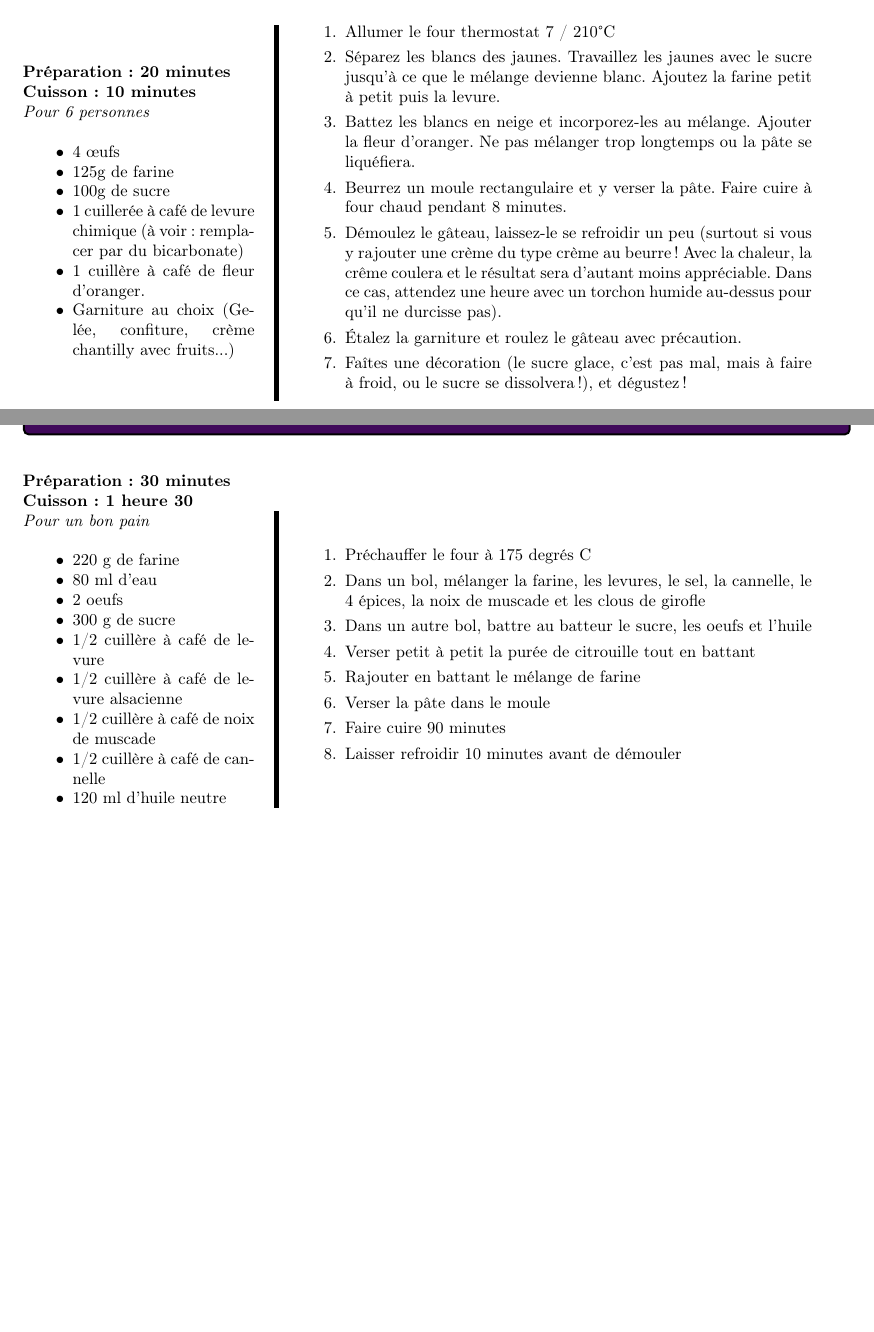
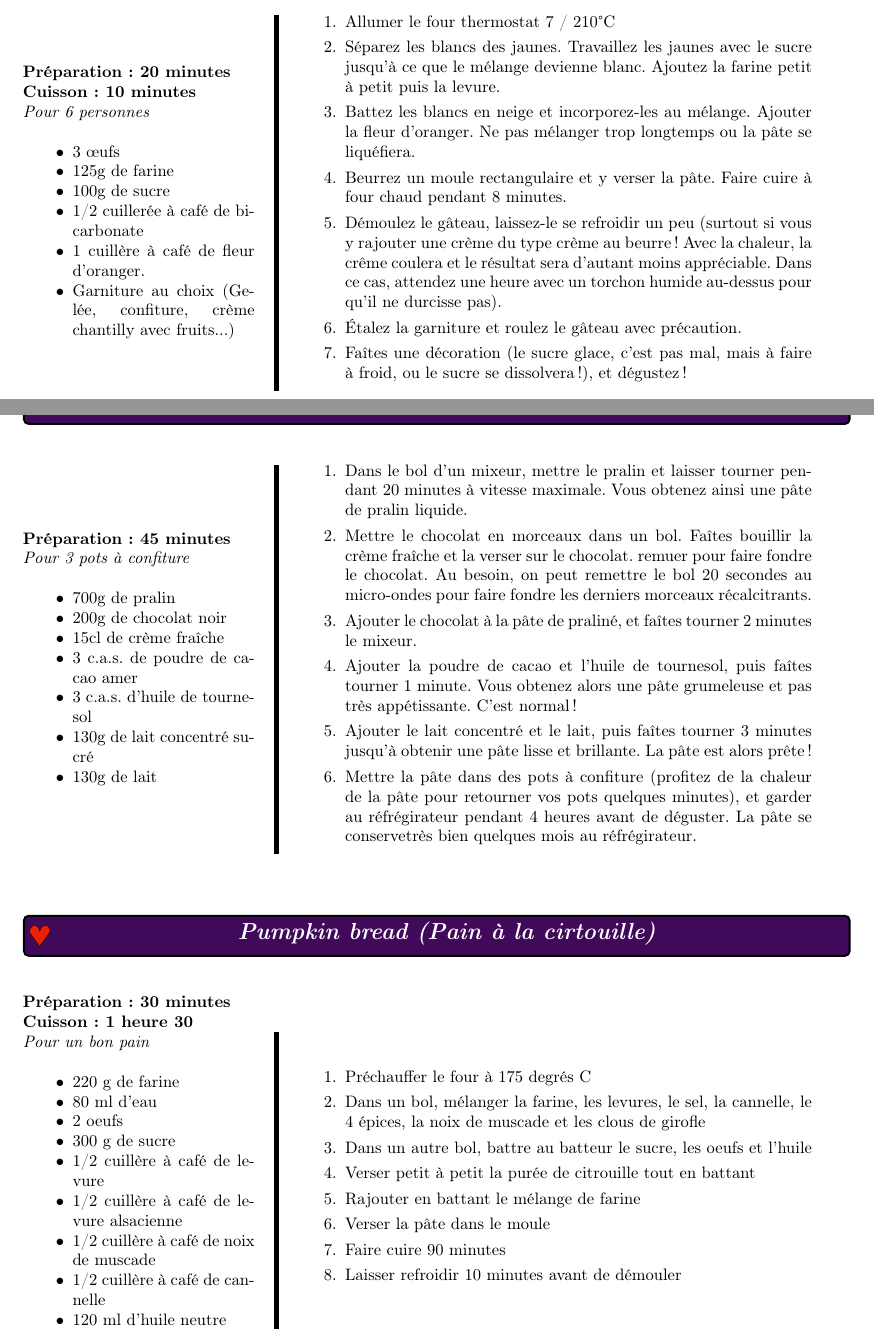
Before and after one commit to avieira/Recettes, a LaTeX document (recettes.tex, which reads desserts.tex): two parts of pages 36 and 39 of 48 before the commit and two parts of pages 36 and 39 of 49 after it, joined at a grey line, cut so that both start at the same text, the shorter picture padded with empty space. Compiled offline with pdfLaTeX.

Commit message:
Ajout pâte à tartiner 	modifié :         desserts.tex 	supprimé :        recettes.pdf

```diff
--- a/desserts.tex
+++ b/desserts.tex
@@ -75,12 +75,11 @@ Si on cherche à faire un peu plus grand, multipliez chacun des ingrédients par
 \Recet{Bûche à la crème au mascarpone aux deux chocolats}{}
 {Pour 6 personnes}{Pour le biscuit :
 \begin{itemize}
-	\item 4 \oe ufs
+	\item 3 \oe ufs
 	\item 125g de farine
 	\item 100g de sucre
-	\item 1 cuillerée à café de levure chimique (à voir : remplacer par du bicarbonate)
+	\item 1/2 cuillerée à café de bicarbonate
 	\item 1 cuillère à café de fleur d'oranger.
-	\item (optionnel) 2 cuillères à soupe de grand marnier (ou de cognac, ou de whisky)
 \end{itemize}
 Pour la crème :
 \begin{itemize}
@@ -498,10 +497,10 @@ Pour la crème à flan
 \bigskip
 \Recet{Gâteau roulé}{\label{gateauRoule}Préparation : 20 minutes \\ Cuisson : 10 minutes}
 {Pour 6 personnes}{\begin{itemize}
-	\item 4 \oe ufs
+	\item 3 \oe ufs
 	\item 125g de farine
 	\item 100g de sucre
-	\item 1 cuillerée à café de levure chimique (à voir : remplacer par du bicarbonate)
+	\item 1/2 cuillerée à café de bicarbonate
 	\item 1 cuillère à café de fleur d'oranger.
 	\item Garniture au choix (Gelée, confiture, crème chantilly avec fruits...)
 \end{itemize}}
@@ -591,6 +590,29 @@ Pour le caramel \begin{itemize}
 \item Mettez le chocolat à fondre puis versez-le sur le caramel. Répartissez-le bien en remuant le moule pour avoir une surfasse lisse. Quand le chocolat commence à prendre mais qu'il n'est pas encore dur (10 minutes après le versement à peu près), coupez des parts avec une lame bien coupante trempée dans de l'eau chaude.
 \item Conservez en boîte hermétique.
 \end{enumerate}}
+
+\bigskip
+\Recet{Pâte à tartiner au cacao}{Préparation : 45 minutes}
+{Pour 3 pots à confiture}{\begin{itemize}
+	\item 700g de pralin
+	\item 200g de chocolat noir
+	\item 15cl de crème fraîche
+	\item 3 c.a.s. de poudre de cacao amer
+	\item 3 c.a.s. d'huile de tournesol
+	\item 130g de lait concentré sucré
+	\item 130g de lait
+\end{itemize}}
+{\begin{enumerate}
+	\item Dans le bol d'un mixeur, mettre le pralin et laisser tourner pendant 20 minutes à vitesse maximale. Vous obtenez ainsi une pâte de pralin liquide.
+	\item Mettre le chocolat en morceaux dans un bol. Faîtes bouillir la crème fraîche et la verser sur le chocolat. remuer pour faire fondre le chocolat. Au besoin, on peut remettre le bol 20 secondes au micro-ondes pour faire fondre les derniers morceaux récalcitrants.
+	\item Ajouter le chocolat à la pâte de praliné, et faîtes tourner 2 minutes le mixeur.
+	\item Ajouter la poudre de cacao et l'huile de tournesol, puis faîtes tourner 1 minute. Vous obtenez alors une pâte grumeleuse et pas très appétissante. C'est normal !
+	\item Ajouter le lait concentré et le lait, puis faîtes tourner 3 minutes jusqu'à obtenir une pâte lisse et brillante. La pâte est alors prête !
+	\item Mettre la pâte dans des pots à confiture (profitez de la chaleur de la pâte pour retourner vos pots quelques minutes), et garder au réfrégirateur pendant 4 heures avant de déguster. La pâte se conservetrès bien quelques mois au réfrégirateur.
+\end{enumerate}
+}
+
+\bigskip
 
 \bigskip
 \Recet{Pumpkin bread (Pain à la cirtouille)}{Préparation : 30 minutes \\ Cuisson : 1 heure 30}
```
Also changed, not shown: recettes.pdf (deleted).
